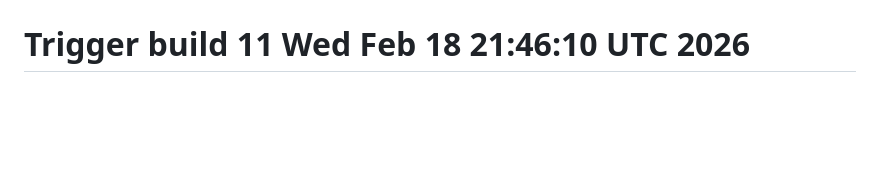
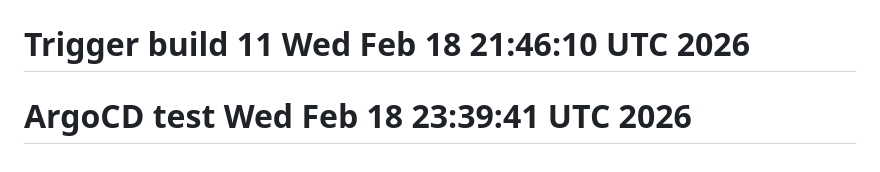
Before and after one commit to michaeldigiacomi/domain-expiry-tracker, a Markdown page: README.md, the part around the change. GitHub-like rendering; blank space fills up the shorter version.

Commit message:
Test ArgoCD webhook sync

```diff
--- a/README.md
+++ b/README.md
@@ -174,3 +174,4 @@ MIT
 # Trigger build 9 Wed Feb 18 20:28:26 UTC 2026
 # Trigger build 10 Wed Feb 18 20:37:35 UTC 2026
 # Trigger build 11 Wed Feb 18 21:46:10 UTC 2026
+# ArgoCD test Wed Feb 18 23:39:41 UTC 2026
```
